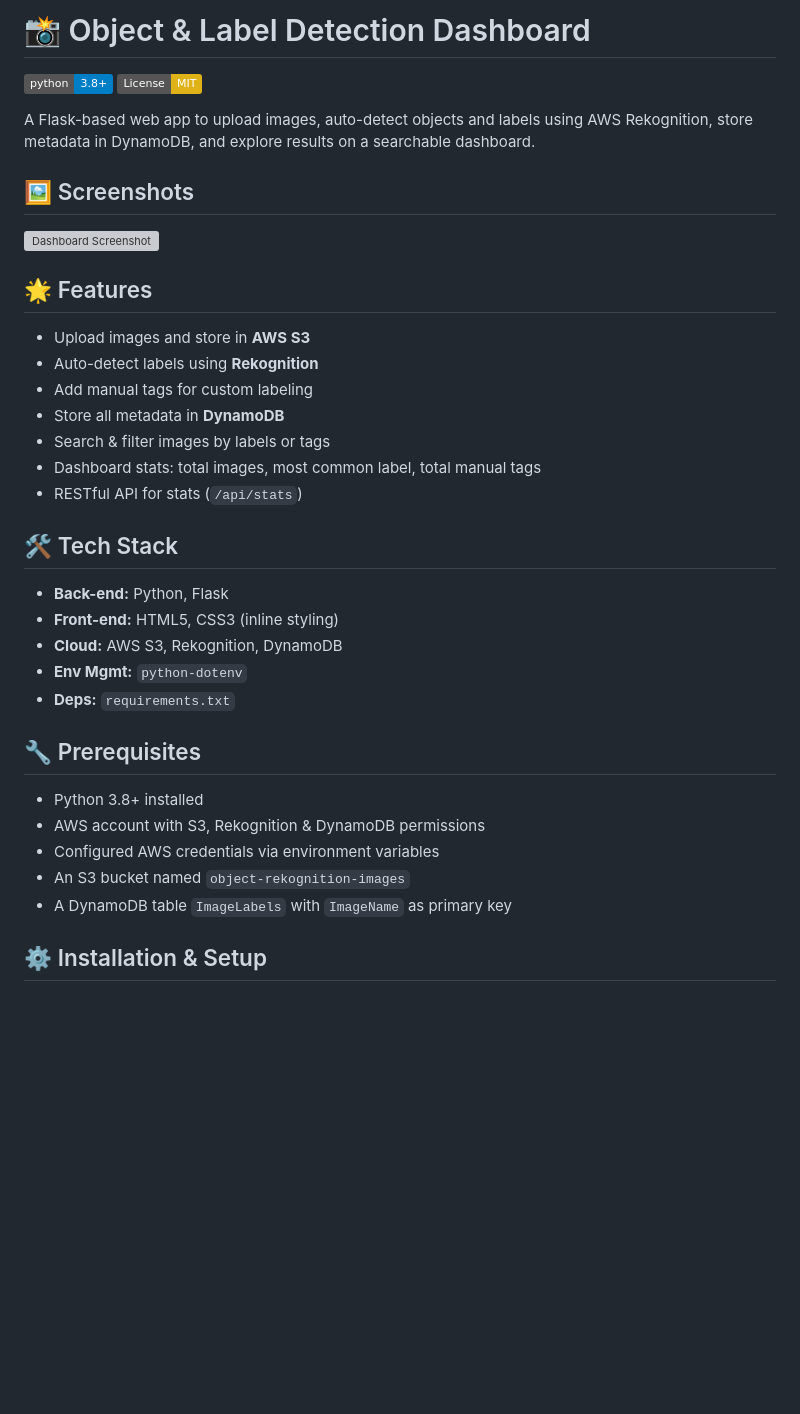
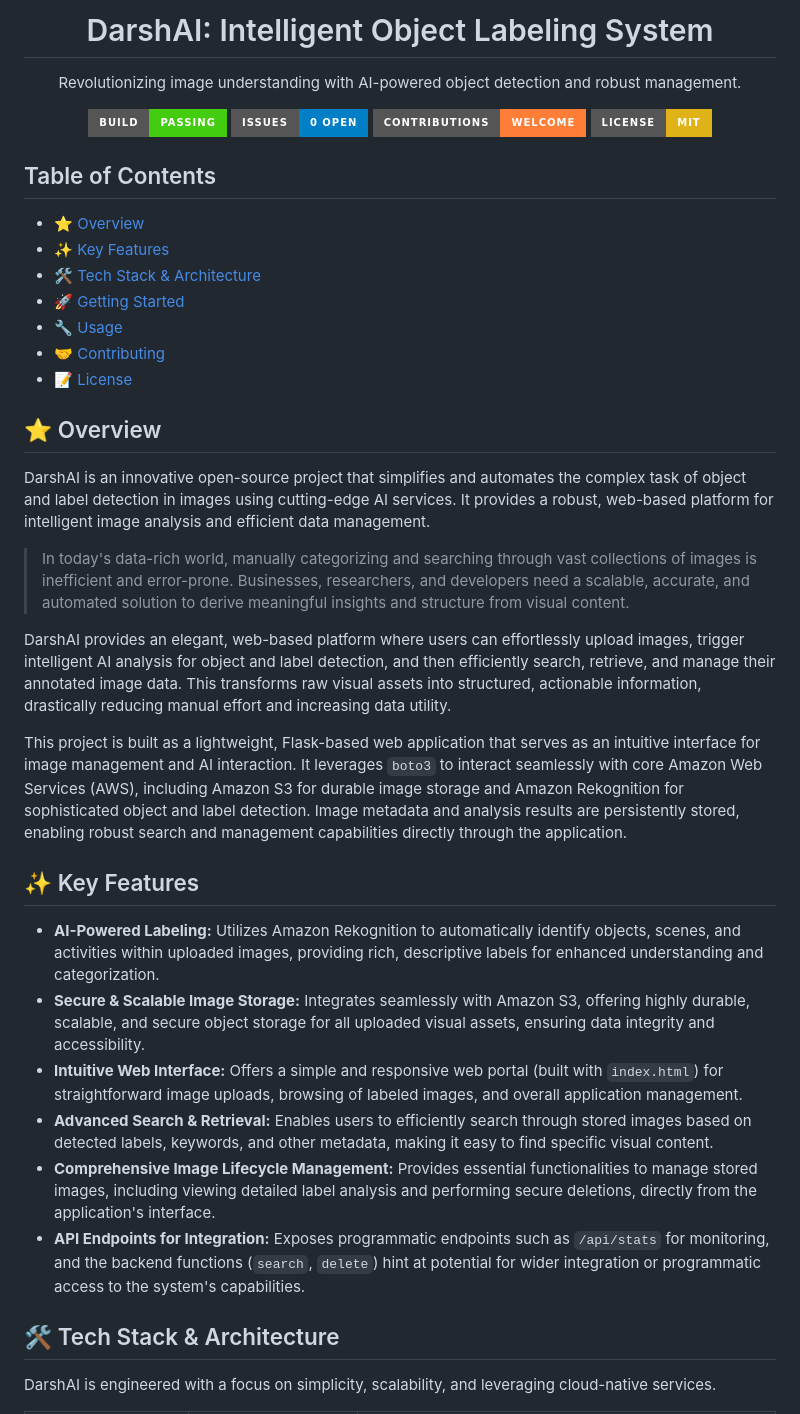
Before and after one commit to Darsh-8/Object-label-detection-ai, a Markdown page: README.md, the part around the change printed below. Drawn GitHub-style; badges without logos; blank space fills up the shorter version; grey boxes are pictures that could not be loaded.

```diff
--- a/README.md
+++ b/README.md
@@ -1,38 +1,46 @@
-# 📸 Object & Label Detection Dashboard
+<h1 align="center"> DarshAI: Intelligent Object Labeling System </h1>
+<p align="center"> Revolutionizing image understanding with AI-powered object detection and robust management.</p>
 
-![Python Version](https://img.shields.io/badge/python-3.8+-blue) ![License](https://img.shields.io/badge/License-MIT-yellow.svg)
+<p align="center">
+  <img alt="Build" src="https://img.shields.io/badge/Build-Passing-brightgreen?style=for-the-badge">
+  <img alt="Issues" src="https://img.shields.io/badge/Issues-0%20Open-blue?style=for-the-badge">
+  <img alt="Contributions" src="https://img.shields.io/badge/Contributions-Welcome-orange?style=for-the-badge">
+  <img alt="License" src="https://img.shields.io/badge/License-MIT-yellow?style=for-the-badge">
+</p>
+<!--
+  **Note:** These are static placeholder badges. Replace them with your project's actual badges.
+  You can generate your own at https://shields.io
+-->
 
-A Flask-based web app to upload images, auto-detect objects and labels using AWS Rekognition, store metadata in DynamoDB, and explore results on a searchable dashboard.
+## Table of Contents
+- [⭐ Overview](#-overview)
+- [✨ Key Features](#-key-features)
+- [🛠️ Tech Stack & Architecture](#️-tech-stack--architecture)
+- [🚀 Getting Started](#-getting-started)
+- [🔧 Usage](#-usage)
+- [🤝 Contributing](#-contributing)
+- [📝 License](#-license)
 
-## 🖼️ Screenshots
+## ⭐ Overview
 
-![Dashboard Screenshot](https://drive.google.com/uc?export=view&id=14JuLLgbpOFt4x07DPduIMPvF5u8pV_3C)
+DarshAI is an innovative open-source project that simplifies and automates the complex task of object and label detection in images using cutting-edge AI services. It provides a robust, web-based platform for intelligent image analysis and efficient data management.
 
-## 🌟 Features
+> In today's data-rich world, manually categorizing and searching through vast collections of images is inefficient and error-prone. Businesses, researchers, and developers need a scalable, accurate, and automated solution to derive meaningful insights and structure from visual content.
 
-*   Upload images and store in **AWS S3**
-*   Auto-detect labels using **Rekognition**
-*   Add manual tags for custom labeling
-*   Store all metadata in **DynamoDB**
-*   Search & filter images by labels or tags
-*   Dashboard stats: total images, most common label, total manual tags
-*   RESTful API for stats (`/api/stats`)
+DarshAI provides an elegant, web-based platform where users can effortlessly upload images, trigger intelligent AI analysis for object and label detection, and then efficiently search, retrieve, and manage their annotated image data. This transforms raw visual assets into structured, actionable information, drastically reducing manual effort and increasing data utility.
 
-## 🛠️ Tech Stack
+This project is built as a lightweight, Flask-based web application that serves as an intuitive interface for image management and AI interaction. It leverages `boto3` to interact seamlessly with core Amazon Web Services (AWS), including Amazon S3 for durable image storage and Amazon Rekognition for sophisticated object and label detection. Image metadata and analysis results are persistently stored, enabling robust search and management capabilities directly through the application.
 
-*   **Back-end:** Python, Flask
-*   **Front-end:** HTML5, CSS3 (inline styling)
-*   **Cloud:** AWS S3, Rekognition, DynamoDB
-*   **Env Mgmt:** `python-dotenv`
-*   **Deps:** `requirements.txt`
+## ✨ Key Features
 
-## 🔧 Prerequisites
+*   **AI-Powered Labeling:** Utilizes Amazon Rekognition to automatically identify objects, scenes, and activities within uploaded images, providing rich, descriptive labels for enhanced understanding and categorization.
+*   **Secure & Scalable Image Storage:** Integrates seamlessly with Amazon S3, offering highly durable, scalable, and secure object storage for all uploaded visual assets, ensuring data integrity and accessibility.
+*   **Intuitive Web Interface:** Offers a simple and responsive web portal (built with `index.html`) for straightforward image uploads, browsing of labeled images, and overall application management.
+*   **Advanced Search & Retrieval:** Enables users to efficiently search through stored images based on detected labels, keywords, and other metadata, making it easy to find specific visual content.
+*   **Comprehensive Image Lifecycle Management:** Provides essential functionalities to manage stored images, including viewing detailed label analysis and performing secure deletions, directly from the application's interface.
+*   **API Endpoints for Integration:** Exposes programmatic endpoints such as `/api/stats` for monitoring, and the backend functions (`search`, `delete`) hint at potential for wider integration or programmatic access to the system's capabilities.
 
-*   Python 3.8+ installed
-*   AWS account with S3, Rekognition & DynamoDB permissions
-*   Configured AWS credentials via environment variables
-*   An S3 bucket named `object-rekognition-images`
-*   A DynamoDB table `ImageLabels` with `ImageName` as primary key
+## 🛠️ Tech Stack & Architecture
 
-## ⚙️ Installation & Setup
+DarshAI is engineered with a focus on simplicity, scalability, and leveraging cloud-native services.
 
```
Also changed, not shown: other parts of README.md (+70 -86 lines).
